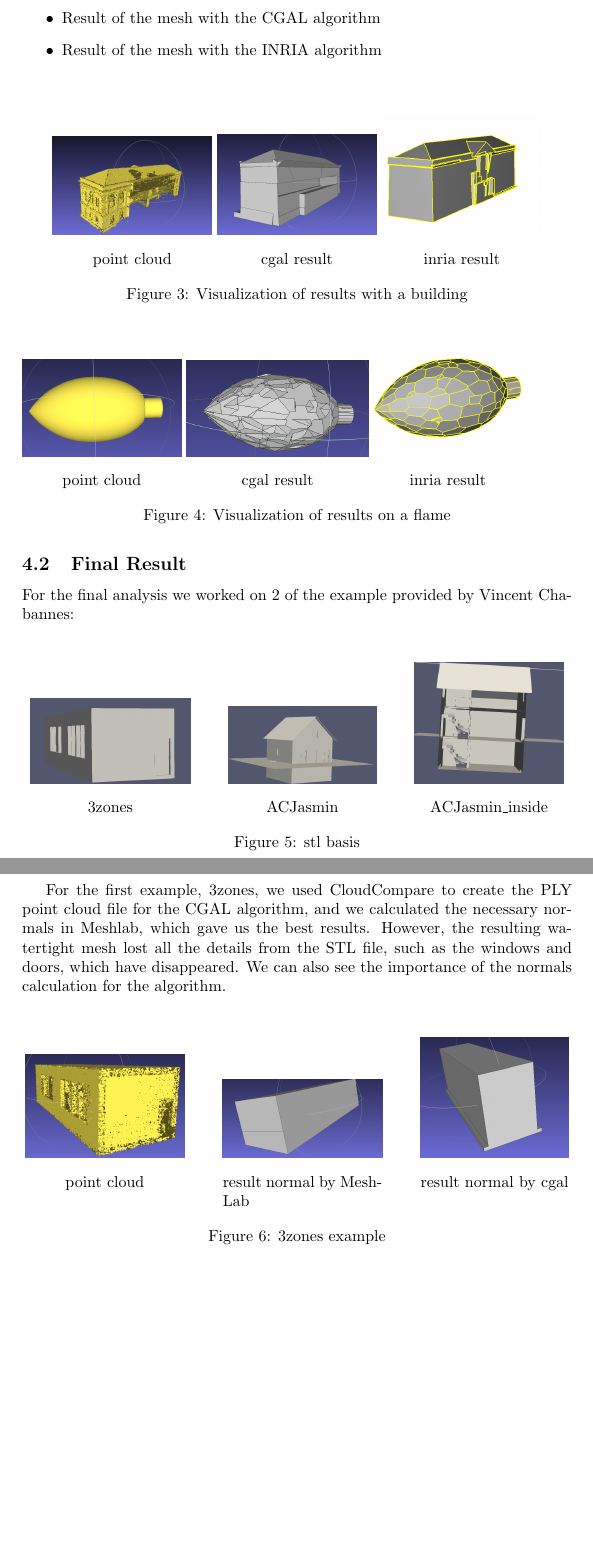
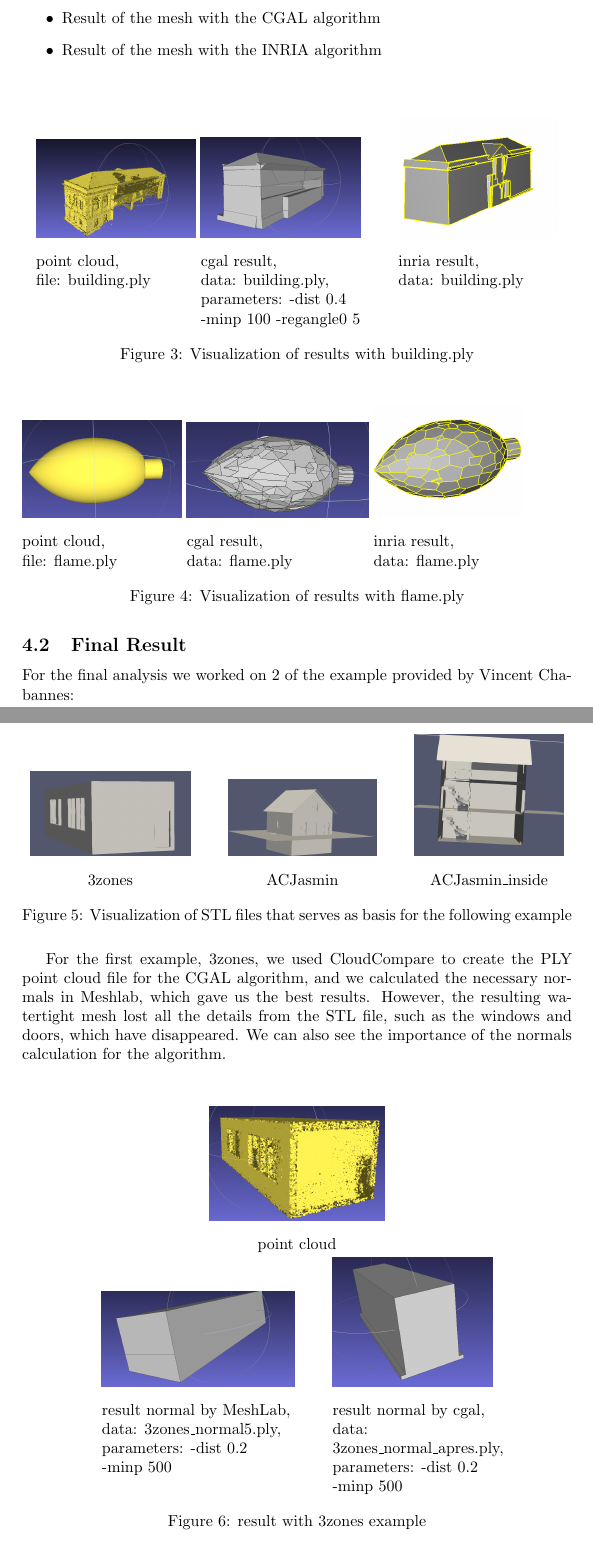
Before and after one commit to master-csmi/2024-m1-kinetic, a LaTeX document (presentation and report/report/vfinal/report.tex): two parts of pages 10 and 11 of 13 before the commit and two parts of pages 10 and 11 of 14 after it, joined at a grey line, cut so that both start at the same text, the shorter picture padded with empty space. Compiled offline with pdfLaTeX.

Commit message:
Compose the Comprehensive Final Project Report #8 +rename file to be more instictive Finalize README and Documentation #11

```diff
--- a/presentation and report/report/vfinal/report.tex
+++ b/presentation and report/report/vfinal/report.tex
@@ -317,32 +317,41 @@ For better visual understanding, three images are provided below:
   \centering
   \begin{minipage}[t]{0.29\textwidth}
   \includegraphics[width=\textwidth]{../../images/screen_kinetic/building_point.png}
-  \caption*{point cloud}
+  \caption*{point cloud,\newline
+  file: building.ply}
 \end{minipage}
   \begin{minipage}[t]{0.29\textwidth}
   \includegraphics[width=\textwidth]{../../images/screen_kinetic/building_cgal.png}
-  \caption*{cgal result}
+  \caption*{cgal result,\newline
+  data: building.ply,
+  \newline parameters: -dist 0.4 \newline-minp 100 -regangle0 5}
 \end{minipage}
+\hspace{0.05\textwidth}
   \begin{minipage}[t]{0.29\textwidth}
   \includegraphics[width=\textwidth]{../../images/screen_kinetic/building_inria.png}
-  \caption*{inria result}
+  \caption*{inria result,\newline
+  data: building.ply
+  }
   \end{minipage}
-  \caption{Visualization of results with a building}
+  \caption{Visualization of results with building.ply}
   \end{figure}
   \begin{figure}[H]
     \begin{minipage}[t]{0.29\textwidth}
         \includegraphics[width=\textwidth]{../../images/screen_kinetic/flame_point.png}
-        \caption*{point cloud}
+        \caption*{point cloud,\newline
+        file: flame.ply}
     \end{minipage}
     \begin{minipage}[t]{0.33\textwidth}
       \includegraphics[width=\textwidth]{../../images/screen_kinetic/flame_cgal.png}
-      \caption*{cgal result}
+      \caption*{cgal result,\newline
+      data: flame.ply}
     \end{minipage}
     \begin{minipage}[t]{0.27\textwidth}
         \includegraphics[width=\textwidth]{../../images/screen_kinetic/flame_inria.png}
-        \caption*{inria result}
+        \caption*{inria result,\newline
+        data: flame.ply}
       \end{minipage}
-      \caption{Visualization of results on a flame}
+      \caption{Visualization of results with flame.ply}
 \end{figure}
 
 \subsection{Final Result}
@@ -365,7 +374,7 @@ For the final analysis we worked on 2 of the example provided by Vincent Chabann
     \includegraphics[width=\textwidth]{../../images/screen_kinetic/ACJasmin_inside.png}
     \caption*{ACJasmin\_inside}
   \end{minipage}
-  \caption{stl basis}
+  \caption{Visualization of STL files that serves as basis for the following example}
 \end{figure}
 
 For the first example, 3zones,
@@ -378,21 +387,24 @@ We can also see the importance of the normals calculation for the algorithm.
 \vspace{0.5cm}
 \begin{figure}[H]
   \centering
-  \begin{minipage}[t]{0.29\textwidth}
+  \begin{minipage}[t]{0.32\textwidth}
     \includegraphics[width=\textwidth]{../../images/screen_kinetic/3zones_point_cloud.png}
     \caption*{point cloud}
   \end{minipage}
+
+  \begin{minipage}[t]{0.35\textwidth}
+    \includegraphics[width=\textwidth]{../../images/screen_kinetic/3zones_result_normal5_cgal.png}
+    \caption*{result normal by MeshLab,\newline
+    data: 3zones\_normal5.ply,\newline
+    parameters: -dist 0.2 \newline-minp 500}
+  \end{minipage}
   \hspace{0.05\textwidth}
   \begin{minipage}[t]{0.29\textwidth}
-    \includegraphics[width=\textwidth]{../../images/screen_kinetic/3zones_result_normal5_cgal.png}
-    \caption*{result normal by MeshLab}
+    \includegraphics[width=\textwidth]{../../images/screen_kinetic/3zones_result_normal_cgal.png}
+    \caption*{result normal by cgal,\newline data: 3zones\_normal\_apres.ply,\newline
+    parameters: -dist 0.2 \newline-minp 500}
   \end{minipage}
-  \hspace{0.05\textwidth}
-  \begin{minipage}[t]{0.27\textwidth}
-    \includegraphics[width=\textwidth]{../../images/screen_kinetic/3zones_result_normal_cgal.png}
-    \caption*{result normal by cgal}
-  \end{minipage}
-  \caption{3zones example}
+  \caption{result with 3zones example}
 \end{figure}
 
 For the second example, ACJasmin we used the same protocol as the first example but for
```
Also changed, not shown: .github/workflows/workflow.yml (+1 -1 lines), README.md, presentation and report/report/vfinal/report copy.tex (deleted), presentation and report/report/vfinal/report.pdf, presentation and report/report/vfinal/report.tex (11 more changed lines), 1 other file.
